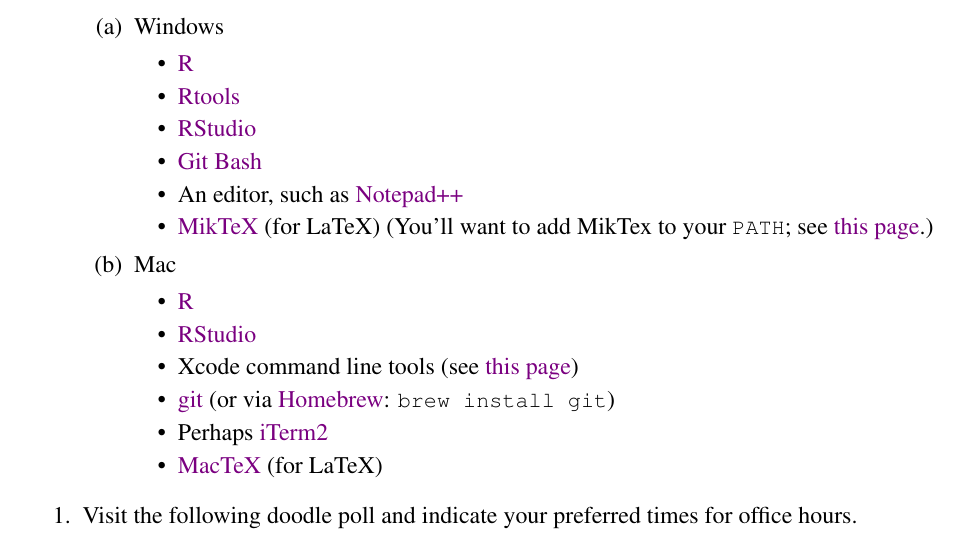
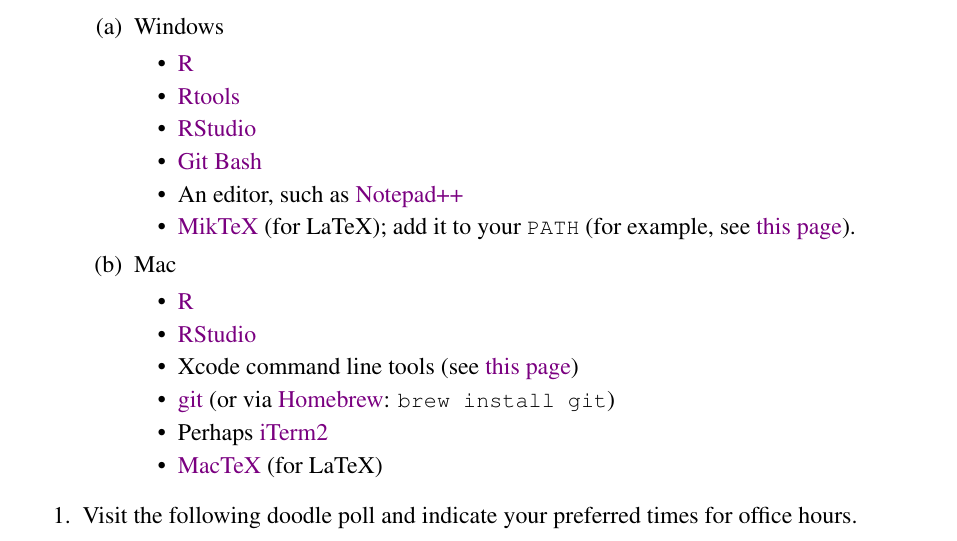
Before and after one commit to kbroman/Tools4RR, a LaTeX problem sheet (01_Intro/01_homework.tex): part of the page, cut so that both start at the same text. Compiled offline with pdfLaTeX.

Commit message:
HW 1: Simplify instructions about PATH for windows

```diff
--- a/01_Intro/01_homework.tex
+++ b/01_Intro/01_homework.tex
@@ -45,9 +45,9 @@
     \item \href{http://www.rstudio.com/products/rstudio/download/}{RStudio}
     \item \href{http://msysgit.github.io/}{Git Bash}
     \item An editor, such as \href{http://notepad-plus-plus.org/download}{Notepad++}
-    \item \href{http://miktex.org/download}{MikTeX} (for LaTeX)
-      (You'll want to add MikTex to your {\ttsm PATH}; see
-      \href{http://superuser.com/questions/502358/easier-way-to-change-environment-variables-in-windows-8}{this page}.)
+    \item \href{http://miktex.org/download}{MikTeX} (for LaTeX); add
+      it to your {\ttsm PATH} (for example, see
+      \href{http://www.howtogeek.com/118594/how-to-edit-your-system-path-for-easy-command-line-access/}{this page}).
     \end{itemize}
 
 
```
